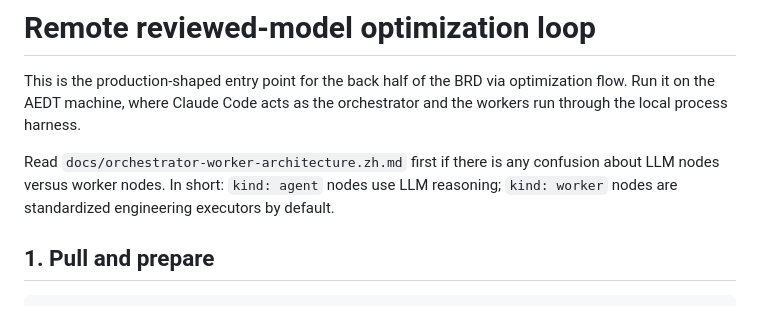
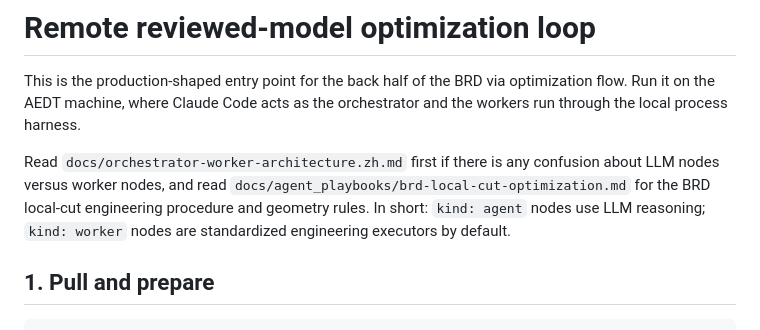
Before and after one commit to z331225718/ansys-agent, a Markdown page: docs/remote-reviewed-model-loop.md, the part around the change. Drawn GitHub-style.

Commit message:
Reference BRD optimization playbook for Claude

```diff
--- a/docs/remote-reviewed-model-loop.md
+++ b/docs/remote-reviewed-model-loop.md
@@ -5,8 +5,10 @@ optimization flow. Run it on the AEDT machine, where Claude Code acts as the
 orchestrator and the workers run through the local process harness.
 
 Read `docs/orchestrator-worker-architecture.zh.md` first if there is any
-confusion about LLM nodes versus worker nodes. In short: `kind: agent` nodes use
-LLM reasoning; `kind: worker` nodes are standardized engineering executors by
+confusion about LLM nodes versus worker nodes, and read
+`docs/agent_playbooks/brd-local-cut-optimization.md` for the BRD local-cut
+engineering procedure and geometry rules. In short: `kind: agent` nodes use LLM
+reasoning; `kind: worker` nodes are standardized engineering executors by
 default.
 
 ## 1. Pull and prepare
```
Also changed, not shown: CLAUDE.md (+1 -0 lines).
